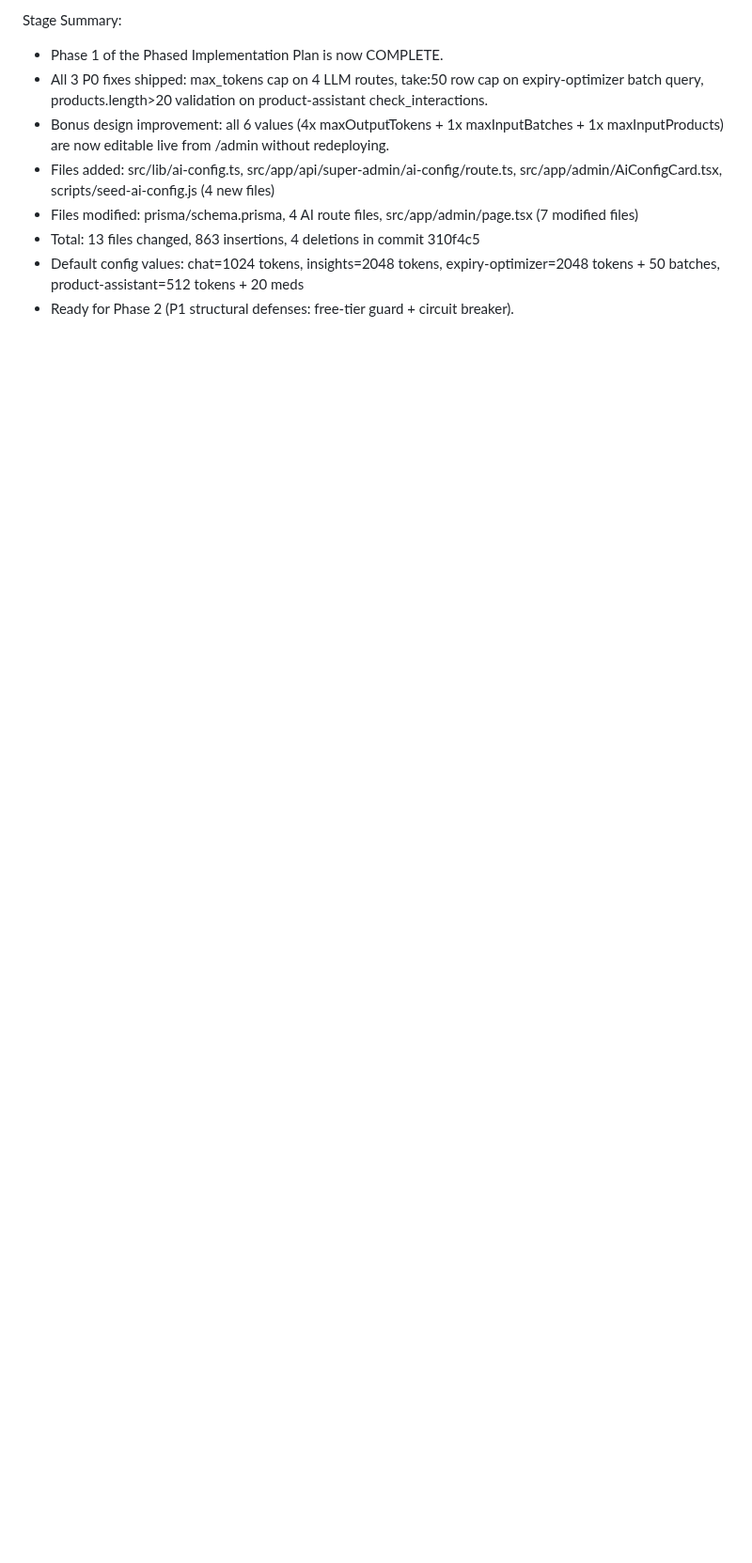
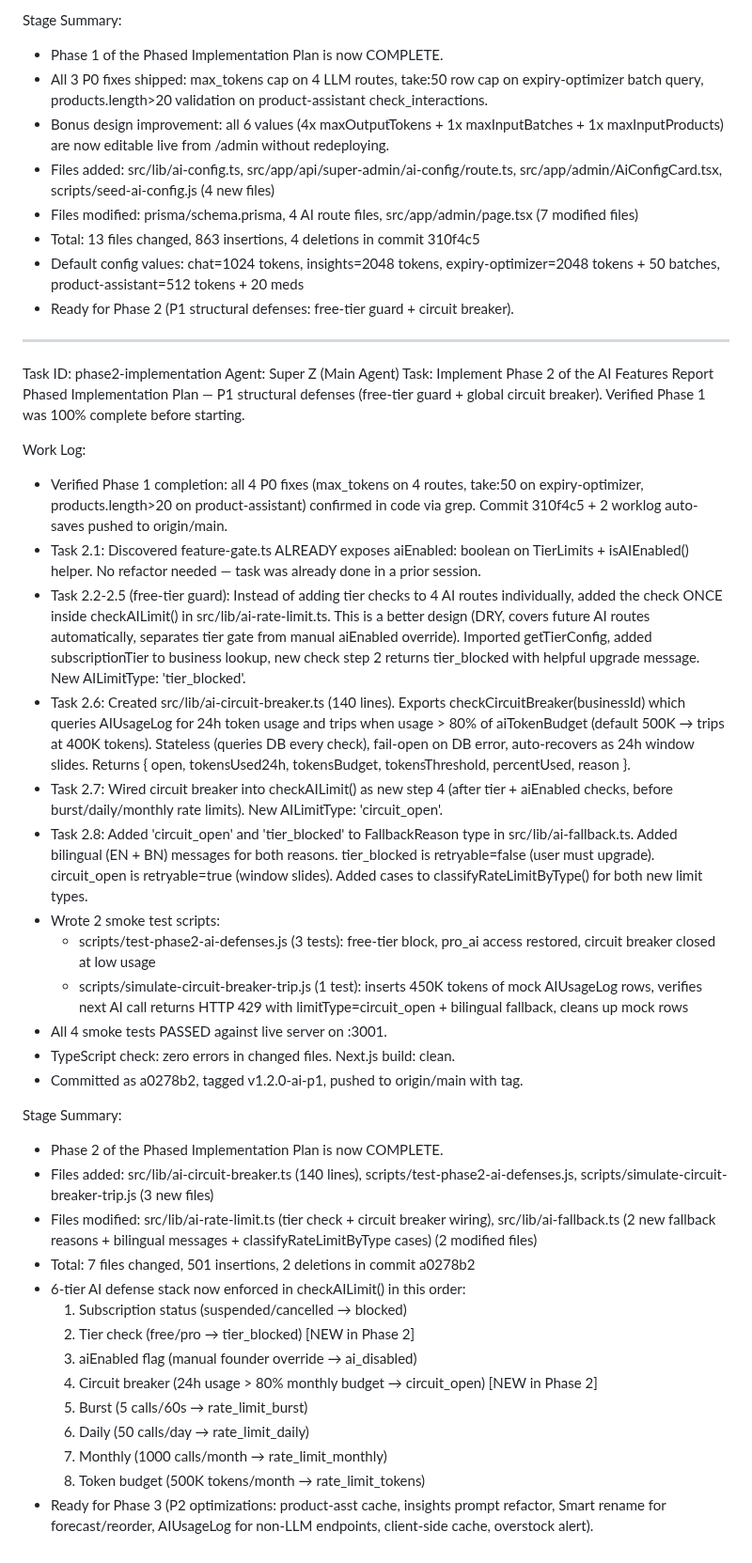
Before and after one commit to sajidchowdhury/inventoryos, a Markdown page: worklog.md, the part around the change. Shown at 94% size. GitHub-like rendering; blank space fills up the shorter version.

Commit message:
bcd0ca55-d406-481e-81db-562e66cda4bb

```diff
--- a/worklog.md
+++ b/worklog.md
@@ -1563,3 +1563,38 @@ Stage Summary:
 - Total: 13 files changed, 863 insertions, 4 deletions in commit 310f4c5
 - Default config values: chat=1024 tokens, insights=2048 tokens, expiry-optimizer=2048 tokens + 50 batches, product-assistant=512 tokens + 20 meds
 - Ready for Phase 2 (P1 structural defenses: free-tier guard + circuit breaker).
+
+---
+Task ID: phase2-implementation
+Agent: Super Z (Main Agent)
+Task: Implement Phase 2 of the AI Features Report Phased Implementation Plan — P1 structural defenses (free-tier guard + global circuit breaker). Verified Phase 1 was 100% complete before starting.
+
+Work Log:
+- Verified Phase 1 completion: all 4 P0 fixes (max_tokens on 4 routes, take:50 on expiry-optimizer, products.length>20 on product-assistant) confirmed in code via grep. Commit 310f4c5 + 2 worklog auto-saves pushed to origin/main.
+- Task 2.1: Discovered feature-gate.ts ALREADY exposes aiEnabled: boolean on TierLimits + isAIEnabled() helper. No refactor needed — task was already done in a prior session.
+- Task 2.2-2.5 (free-tier guard): Instead of adding tier checks to 4 AI routes individually, added the check ONCE inside checkAILimit() in src/lib/ai-rate-limit.ts. This is a better design (DRY, covers future AI routes automatically, separates tier gate from manual aiEnabled override). Imported getTierConfig, added subscriptionTier to business lookup, new check step 2 returns tier_blocked with helpful upgrade message. New AILimitType: 'tier_blocked'.
+- Task 2.6: Created src/lib/ai-circuit-breaker.ts (140 lines). Exports checkCircuitBreaker(businessId) which queries AIUsageLog for 24h token usage and trips when usage > 80% of aiTokenBudget (default 500K → trips at 400K tokens). Stateless (queries DB every check), fail-open on DB error, auto-recovers as 24h window slides. Returns { open, tokensUsed24h, tokensBudget, tokensThreshold, percentUsed, reason }.
+- Task 2.7: Wired circuit breaker into checkAILimit() as new step 4 (after tier + aiEnabled checks, before burst/daily/monthly rate limits). New AILimitType: 'circuit_open'.
+- Task 2.8: Added 'circuit_open' and 'tier_blocked' to FallbackReason type in src/lib/ai-fallback.ts. Added bilingual (EN + BN) messages for both reasons. tier_blocked is retryable=false (user must upgrade). circuit_open is retryable=true (window slides). Added cases to classifyRateLimitByType() for both new limit types.
+- Wrote 2 smoke test scripts:
+  * scripts/test-phase2-ai-defenses.js (3 tests): free-tier block, pro_ai access restored, circuit breaker closed at low usage
+  * scripts/simulate-circuit-breaker-trip.js (1 test): inserts 450K tokens of mock AIUsageLog rows, verifies next AI call returns HTTP 429 with limitType=circuit_open + bilingual fallback, cleans up mock rows
+- All 4 smoke tests PASSED against live server on :3001.
+- TypeScript check: zero errors in changed files. Next.js build: clean.
+- Committed as a0278b2, tagged v1.2.0-ai-p1, pushed to origin/main with tag.
+
+Stage Summary:
+- Phase 2 of the Phased Implementation Plan is now COMPLETE.
+- Files added: src/lib/ai-circuit-breaker.ts (140 lines), scripts/test-phase2-ai-defenses.js, scripts/simulate-circuit-breaker-trip.js (3 new files)
+- Files modified: src/lib/ai-rate-limit.ts (tier check + circuit breaker wiring), src/lib/ai-fallback.ts (2 new fallback reasons + bilingual messages + classifyRateLimitByType cases) (2 modified files)
+- Total: 7 files changed, 501 insertions, 2 deletions in commit a0278b2
+- 6-tier AI defense stack now enforced in checkAILimit() in this order:
+  1. Subscription status (suspended/cancelled → blocked)
+  2. Tier check (free/pro → tier_blocked) [NEW in Phase 2]
+  3. aiEnabled flag (manual founder override → ai_disabled)
+  4. Circuit breaker (24h usage > 80% monthly budget → circuit_open) [NEW in Phase 2]
+  5. Burst (5 calls/60s → rate_limit_burst)
+  6. Daily (50 calls/day → rate_limit_daily)
+  7. Monthly (1000 calls/month → rate_limit_monthly)
+  8. Token budget (500K tokens/month → rate_limit_tokens)
+- Ready for Phase 3 (P2 optimizations: product-asst cache, insights prompt refactor, Smart rename for forecast/reorder, AIUsageLog for non-LLM endpoints, client-side cache, overstock alert).
```
